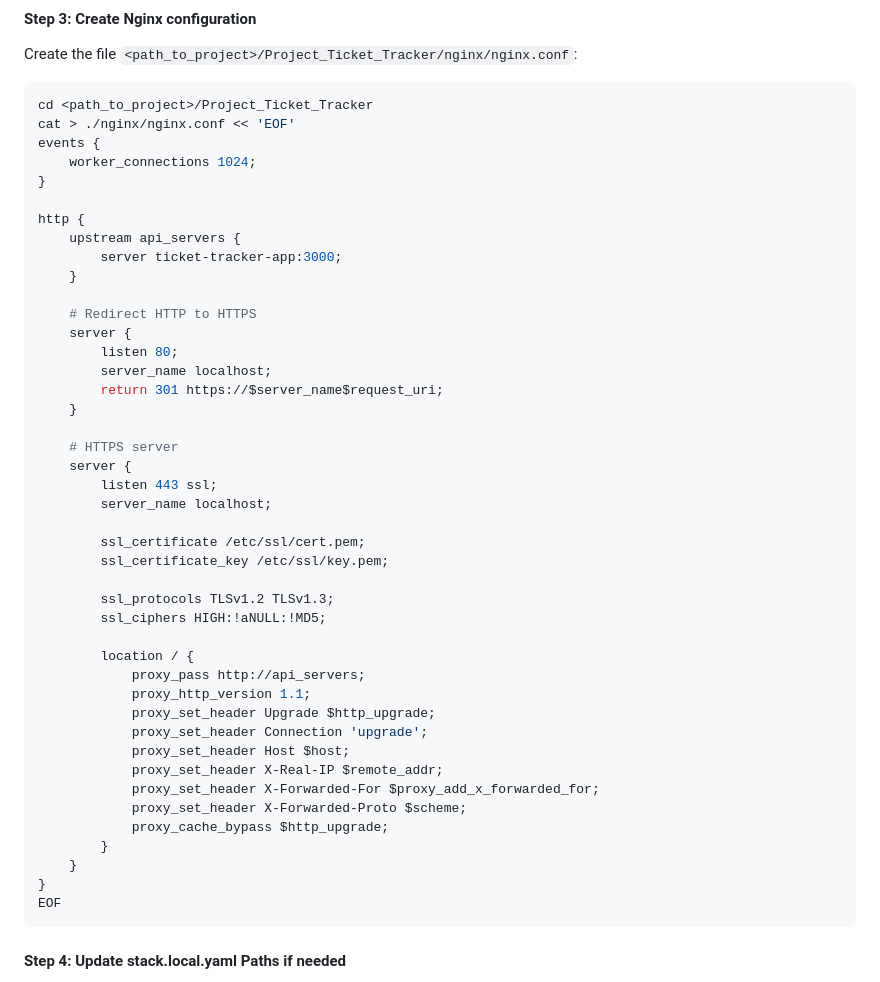
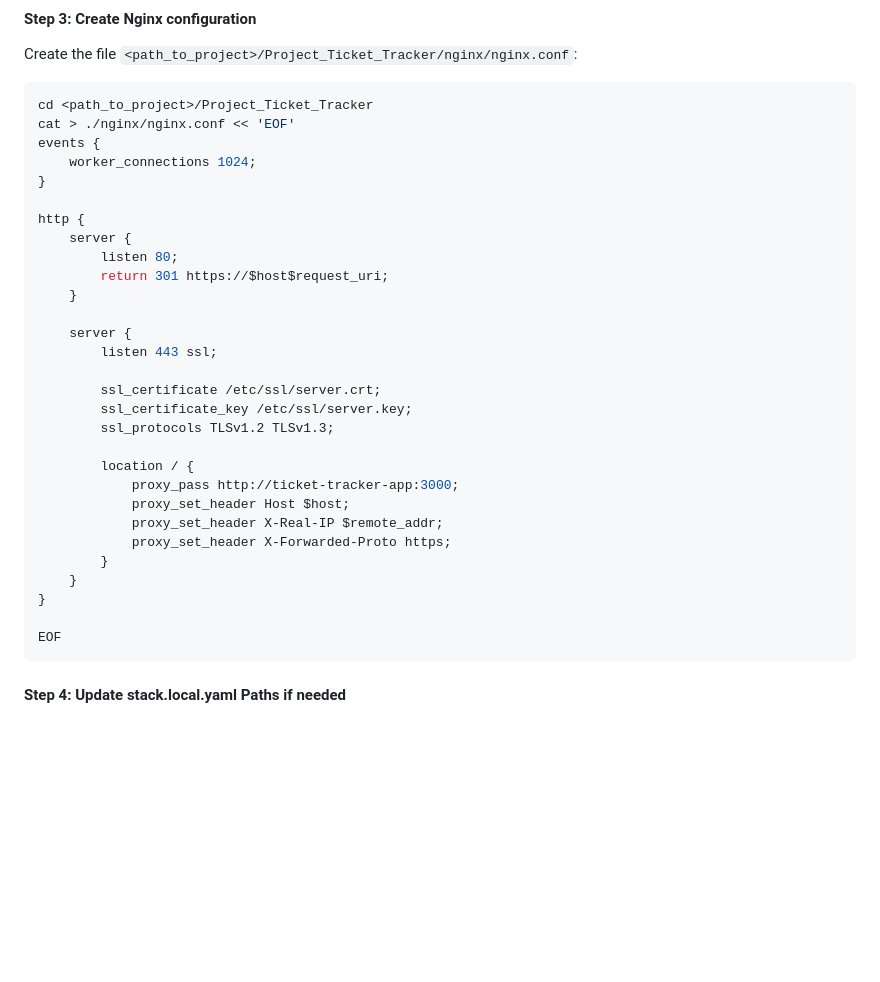
Before and after one commit to JiayiGuo2001/ECE1779-Project, a Markdown page: README.md, the part around the change. GitHub-like rendering; blank space fills up the shorter version.

Commit message:
Modify Nginx config in README

````diff
--- a/README.md
+++ b/README.md
@@ -75,41 +75,27 @@ events {
 }
 
 http {
-    upstream api_servers {
-        server ticket-tracker-app:3000;
+    server {
+        listen 80;
+        return 301 https://$host$request_uri;
     }
 
-    # Redirect HTTP to HTTPS
-    server {
-        listen 80;
-        server_name localhost;
-        return 301 https://$server_name$request_uri;
-    }
-
-    # HTTPS server
     server {
         listen 443 ssl;
-        server_name localhost;
 
-        ssl_certificate /etc/ssl/cert.pem;
-        ssl_certificate_key /etc/ssl/key.pem;
-
+        ssl_certificate /etc/ssl/server.crt;
+        ssl_certificate_key /etc/ssl/server.key;
         ssl_protocols TLSv1.2 TLSv1.3;
-        ssl_ciphers HIGH:!aNULL:!MD5;
 
         location / {
-            proxy_pass http://api_servers;
-            proxy_http_version 1.1;
-            proxy_set_header Upgrade $http_upgrade;
-            proxy_set_header Connection 'upgrade';
+            proxy_pass http://ticket-tracker-app:3000;
             proxy_set_header Host $host;
             proxy_set_header X-Real-IP $remote_addr;
-            proxy_set_header X-Forwarded-For $proxy_add_x_forwarded_for;
-            proxy_set_header X-Forwarded-Proto $scheme;
-            proxy_cache_bypass $http_upgrade;
+            proxy_set_header X-Forwarded-Proto https;
         }
     }
 }
+
 EOF
 ```
 
````
